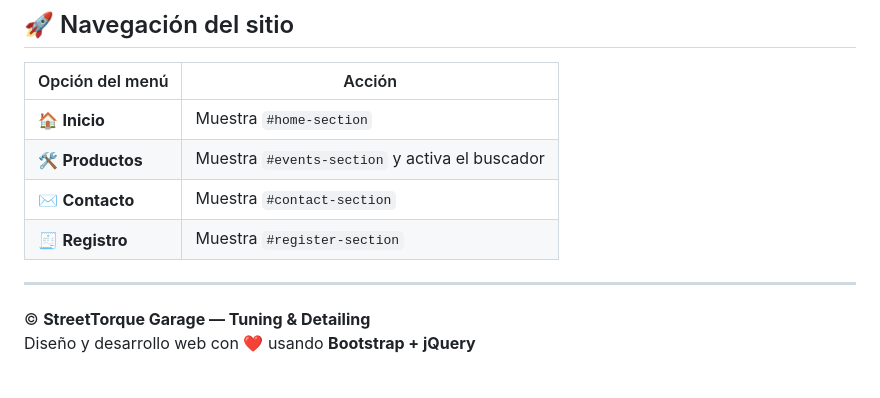
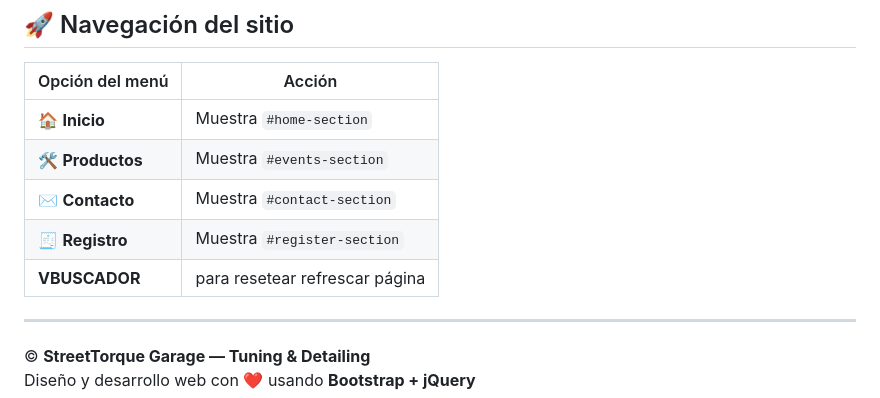
Before and after one commit to thecomander634/streettorque, a Markdown page: README.md, the part around the change. Drawn GitHub-style; blank space fills up the shorter version.

```diff
--- a/README.md
+++ b/README.md
@@ -107,9 +107,10 @@ El buscador del navbar **filtra los productos** dentro de la sección de eventos
 | Opción del menú | Acción |
 |------------------|--------|
 | 🏠 **Inicio** | Muestra `#home-section` |
-| 🛠️ **Productos** | Muestra `#events-section` y activa el buscador |
+| 🛠️ **Productos** | Muestra `#events-section` |
 | ✉️ **Contacto** | Muestra `#contact-section` |
 | 🧾 **Registro** | Muestra `#register-section` |
+|  **VBUSCADOR** | para resetear refrescar página |
 
 ---
 
```
